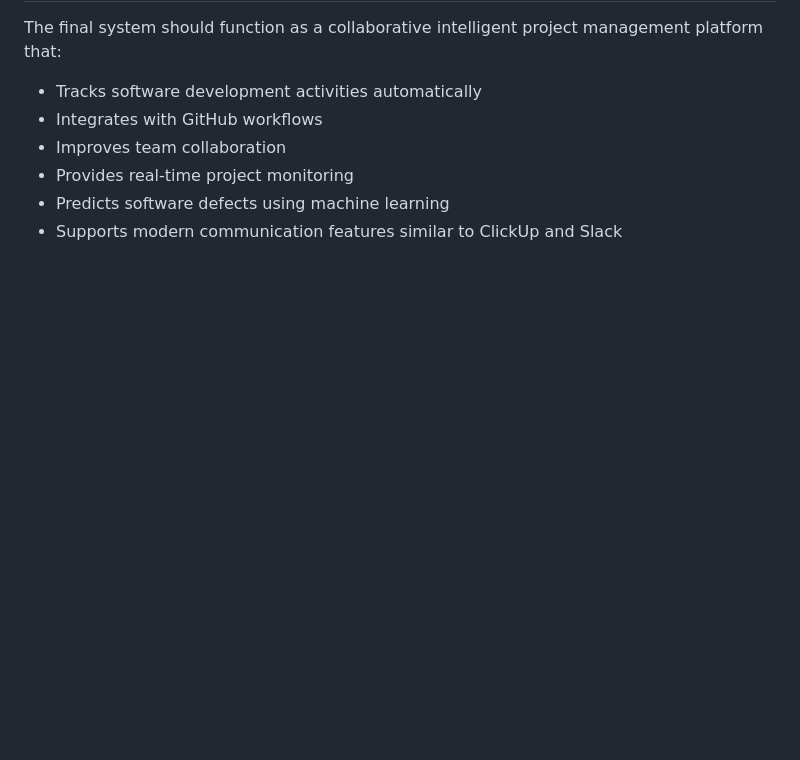
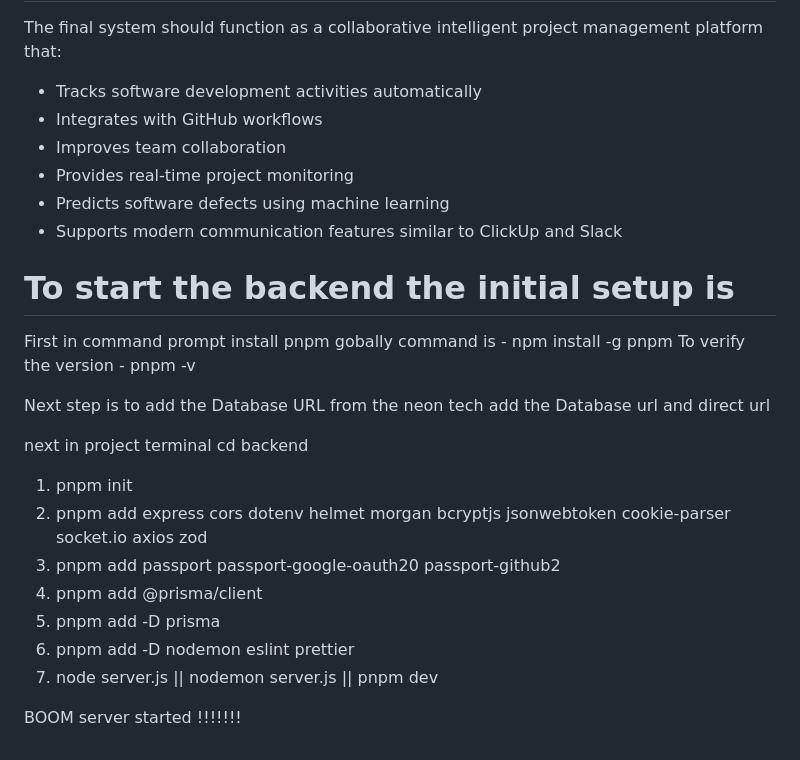
Before and after one commit to Akshay-tech18/DevPilot, a Markdown page: README.md, the part around the change. Drawn GitHub-style; blank space fills up the shorter version.

Commit message:
steps to start the backend

```diff
--- a/README.md
+++ b/README.md
@@ -401,3 +401,26 @@ The final system should function as a collaborative intelligent project manageme
 * Provides real-time project monitoring
 * Predicts software defects using machine learning
 * Supports modern communication features similar to ClickUp and Slack
+
+
+# To start the backend the initial setup is
+
+First in command prompt
+install pnpm gobally
+command is - npm install -g pnpm
+To verify the version - pnpm -v
+
+Next step is to add the Database URL
+from the neon tech add the Database url and direct url
+
+next in project terminal
+cd backend
+1. pnpm init
+2. pnpm add express cors dotenv helmet morgan bcryptjs jsonwebtoken cookie-parser socket.io axios zod
+3. pnpm add passport passport-google-oauth20 passport-github2
+4. pnpm add @prisma/client
+5. pnpm add -D prisma
+6. pnpm add -D nodemon eslint prettier
+7. node server.js  || nodemon server.js || pnpm dev
+
+BOOM server started !!!!!!!
```
